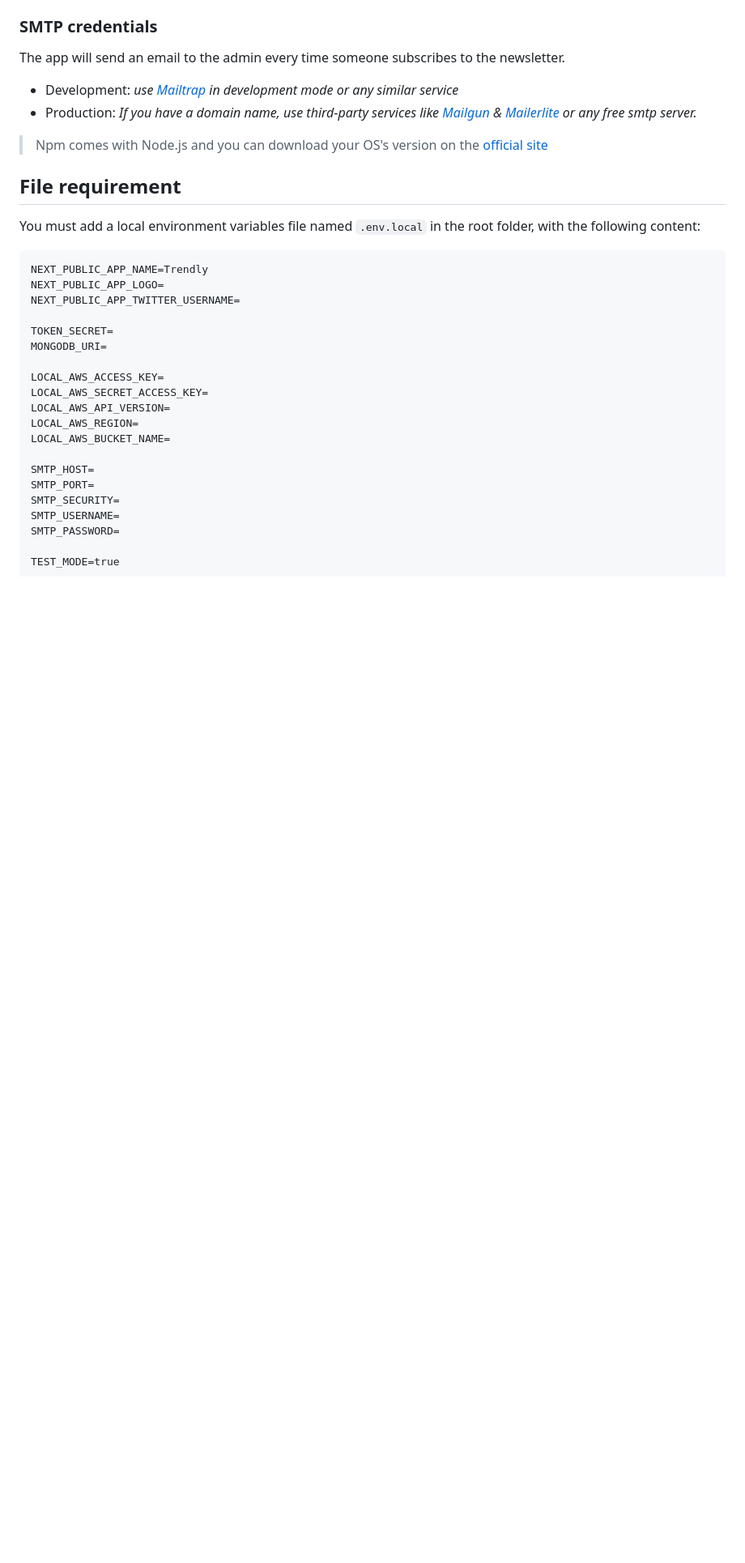
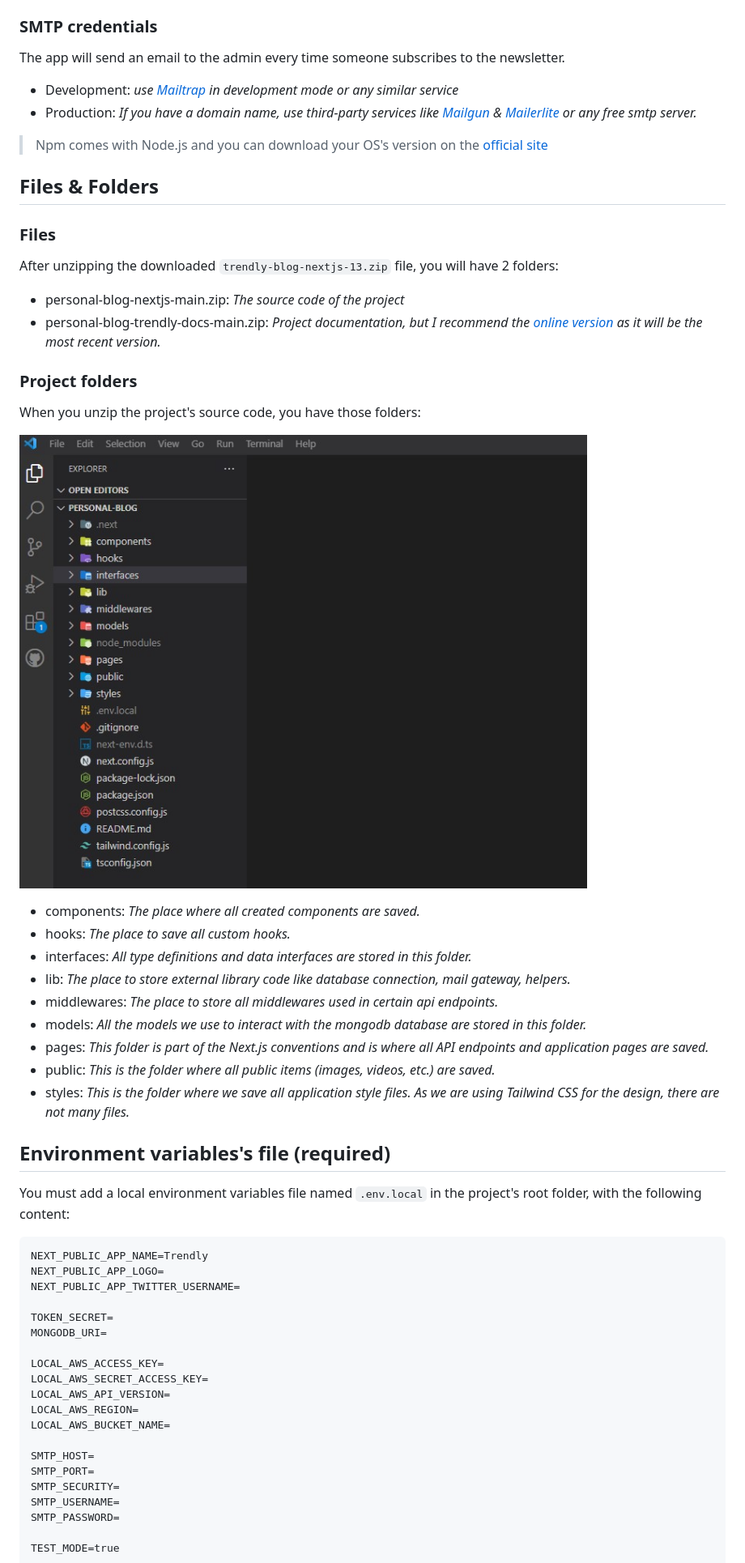
Before and after one commit to lambou/personal-blog-trendly-docs, a Markdown page: README.md, the part around the change printed below. Shown: that part at 81% size. GitHub-like rendering; pictures changed too: img/project-folders.jpg (added); blank space fills up the shorter version.

Commit message:
files & folders sections added

````diff
--- a/README.md
+++ b/README.md
@@ -48,9 +48,33 @@ The app will send an email to the admin every time someone subscribes to the new
 
 > Npm comes with Node.js and you can download your OS's version on the [official site](https://nodejs.org/en/download/)
 
-## File requirement
+## Files & Folders
+### Files
 
-You must add a local environment variables file named `.env.local` in the root folder, with the following content:
+After unzipping the downloaded `trendly-blog-nextjs-13.zip` file, you will have 2 folders:
+
+- personal-blog-nextjs-main.zip: _The source code of the project_
+- personal-blog-trendly-docs-main.zip: _Project documentation, but I recommend the [online version](https://personal-blog-trendly-docs.vercel.app/#/) as it will be the most recent version._
+
+### Project folders
+
+When you unzip the project's source code, you have those folders:
+
+![project-folders](./img/project-folders.jpg)
+
+- components: _The place where all created components are saved._
+- hooks: _The place to save all custom hooks._
+- interfaces: _All type definitions and data interfaces are stored in this folder._
+- lib: _The place to store external library code like database connection, mail gateway, helpers._
+- middlewares: _The place to store all middlewares used in certain api endpoints._
+- models: _All the models we use to interact with the mongodb database are stored in this folder._
+- pages: _This folder is part of the Next.js conventions and is where all API endpoints and application pages are saved._
+- public: _This is the folder where all public items (images, videos, etc.) are saved._
+- styles: _This is the folder where we save all application style files. As we are using Tailwind CSS for the design, there are not many files._
+
+## Environment variables's file (required)
+
+You must add a local environment variables file named `.env.local` in the project's root folder, with the following content:
 
 ```txt
 NEXT_PUBLIC_APP_NAME=Trendly
````
Also changed, not shown: other parts of README.md (+3 -4 lines).
